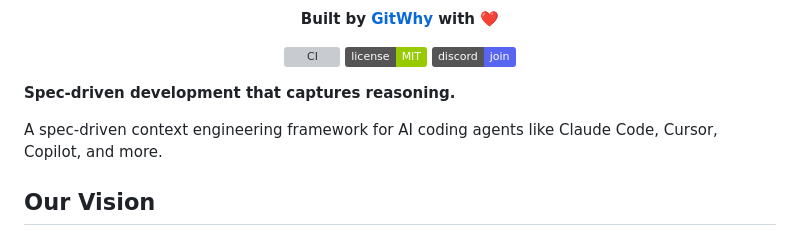
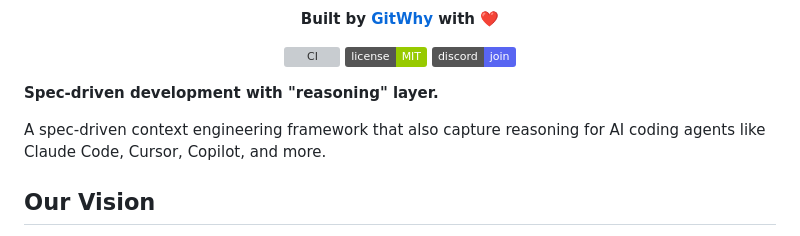
Before and after one commit to gitwhy-cli/whyspec, a Markdown page: README.md, the part around the change. Rendered like a GitHub page; badges without logos; grey boxes are pictures that could not be loaded.

Commit message:
Update README to clarify reasoning layer in development
Refine description of spec-driven development and reasoning.

```diff
--- a/README.md
+++ b/README.md
@@ -12,9 +12,9 @@
   <a href="https://discord.gg/2X5X5XeFyT"><img src="https://img.shields.io/badge/discord-join-5865F2?logo=discord&logoColor=white" alt="Discord"></a>
 </p>
 
-**Spec-driven development that captures reasoning.**
+**Spec-driven development with "reasoning" layer.**
 
-A spec-driven context engineering framework for AI coding agents like Claude Code, Cursor, Copilot, and more.
+A spec-driven context engineering framework that also capture reasoning for AI coding agents like Claude Code, Cursor, Copilot, and more.
 
 ## Our Vision
 
```
